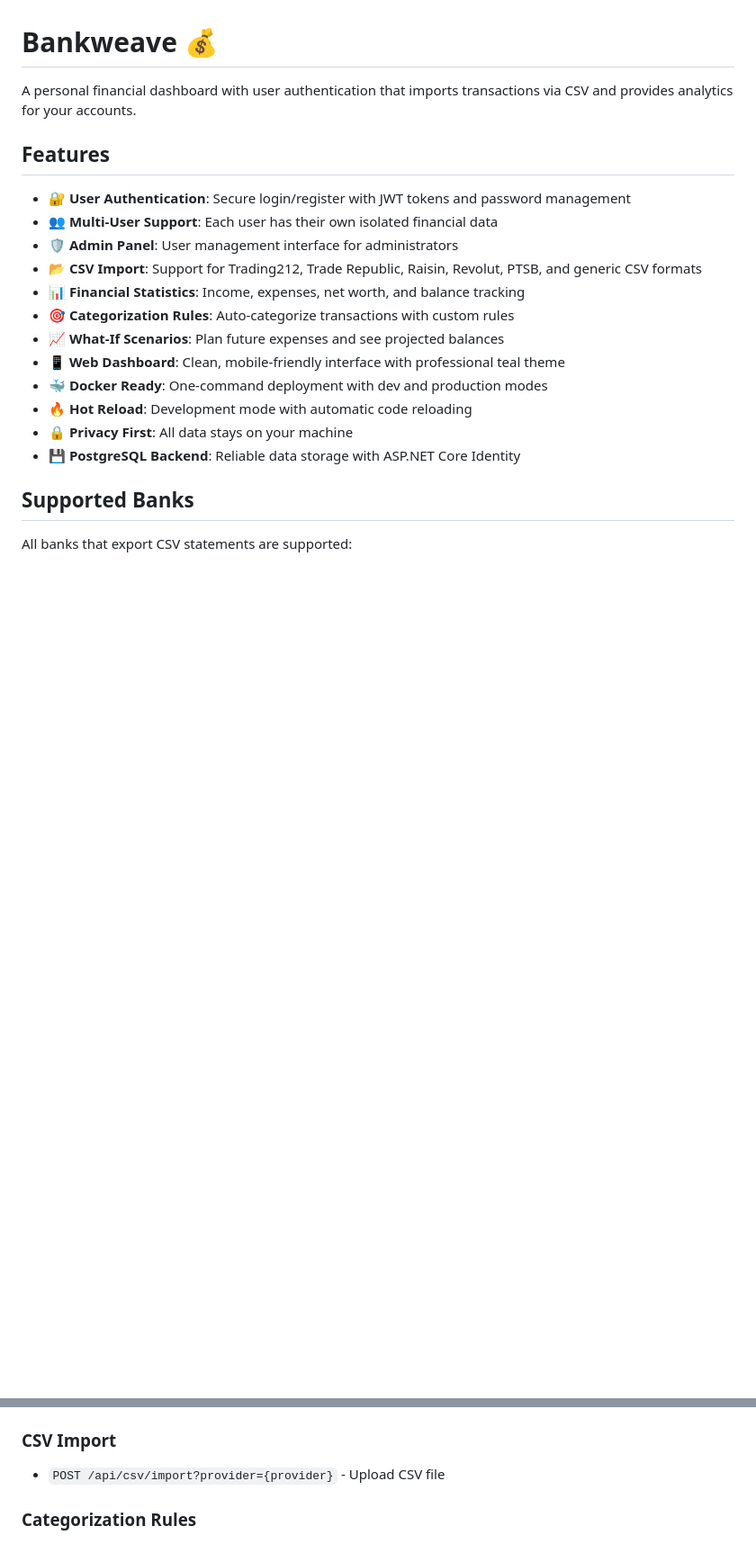
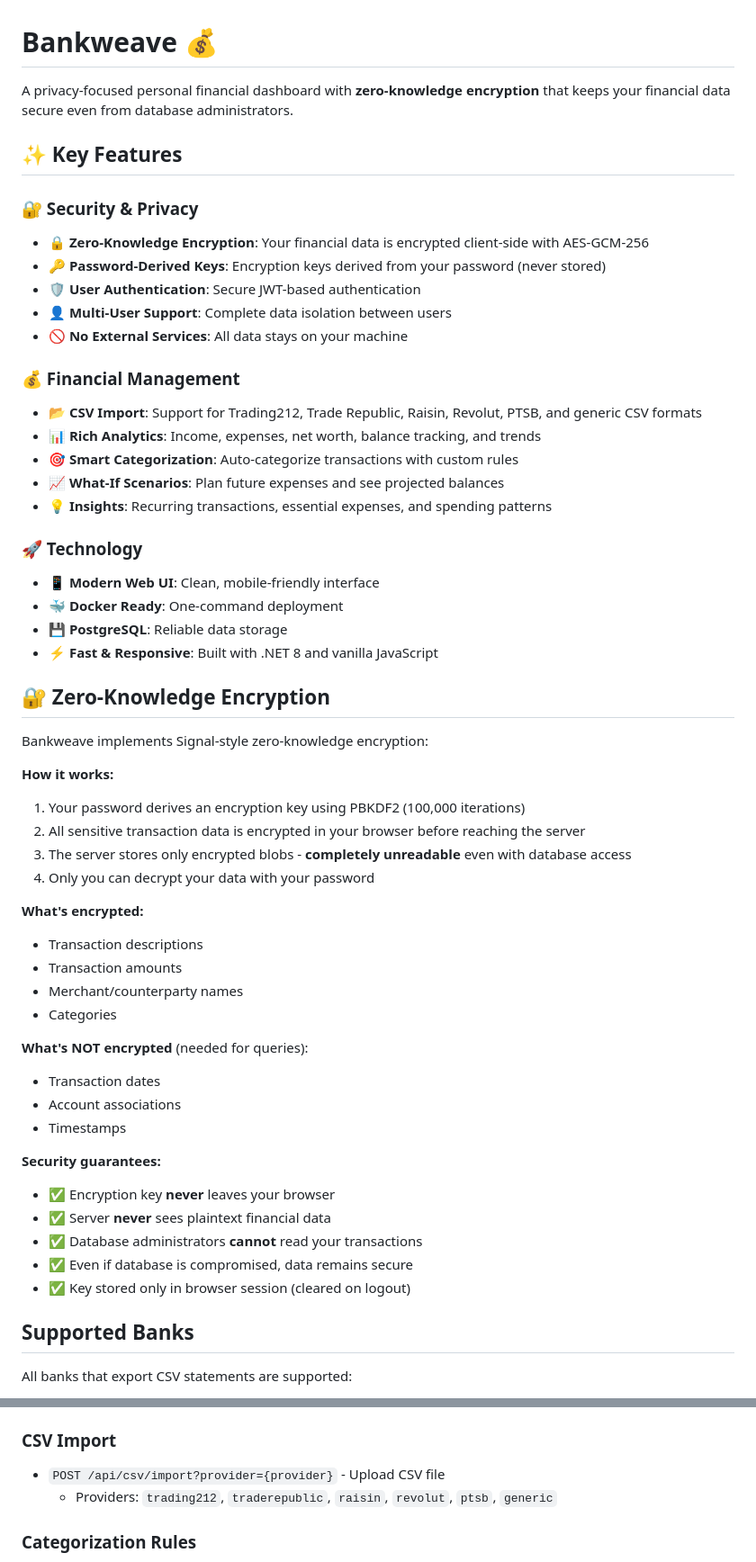
Before and after one commit to AmedeoV/Bankweave, a Markdown page: README.md, 2 parts joined by grey strips. Shown at 90% size. GitHub-like rendering; blank space fills up the shorter version.

```diff
--- a/README.md
+++ b/README.md
@@ -1,21 +1,56 @@
 # Bankweave 💰
 
-A personal financial dashboard with user authentication that imports transactions via CSV and provides analytics for your accounts.
+A privacy-focused personal financial dashboard with **zero-knowledge encryption** that keeps your financial data secure even from database administrators.
 
-## Features
+## ✨ Key Features
 
-- 🔐 **User Authentication**: Secure login/register with JWT tokens and password management
-- 👥 **Multi-User Support**: Each user has their own isolated financial data
-- 🛡️ **Admin Panel**: User management interface for administrators
-- 📂 **CSV Import**: Support for Trading212, Trade Republic, Raisin, Revolut, PTSB, and generic CSV formats
-- 📊 **Financial Statistics**: Income, expenses, net worth, and balance tracking
-- 🎯 **Categorization Rules**: Auto-categorize transactions with custom rules
-- 📈 **What-If Scenarios**: Plan future expenses and see projected balances
-- 📱 **Web Dashboard**: Clean, mobile-friendly interface with professional teal theme
-- 🐳 **Docker Ready**: One-command deployment with dev and production modes
-- 🔥 **Hot Reload**: Development mode with automatic code reloading
-- 🔒 **Privacy First**: All data stays on your machine
-- 💾 **PostgreSQL Backend**: Reliable data storage with ASP.NET Core Identity
+### 🔐 Security & Privacy
+- **🔒 Zero-Knowledge Encryption**: Your financial data is encrypted client-side with AES-GCM-256
+- **🔑 Password-Derived Keys**: Encryption keys derived from your password (never stored)
+- **🛡️ User Authentication**: Secure JWT-based authentication
+- **👤 Multi-User Support**: Complete data isolation between users
+- **🚫 No External Services**: All data stays on your machine
+
+### 💰 Financial Management
+- **📂 CSV Import**: Support for Trading212, Trade Republic, Raisin, Revolut, PTSB, and generic CSV formats
+- **📊 Rich Analytics**: Income, expenses, net worth, balance tracking, and trends
+- **🎯 Smart Categorization**: Auto-categorize transactions with custom rules
+- **📈 What-If Scenarios**: Plan future expenses and see projected balances
+- **💡 Insights**: Recurring transactions, essential expenses, and spending patterns
+
+### 🚀 Technology
+- **📱 Modern Web UI**: Clean, mobile-friendly interface
+- **🐳 Docker Ready**: One-command deployment
+- **💾 PostgreSQL**: Reliable data storage
+- **⚡ Fast & Responsive**: Built with .NET 8 and vanilla JavaScript
+
+## 🔐 Zero-Knowledge Encryption
+
+Bankweave implements Signal-style zero-knowledge encryption:
+
+**How it works:**
+1. Your password derives an encryption key using PBKDF2 (100,000 iterations)
+2. All sensitive transaction data is encrypted in your browser before reaching the server
+3. The server stores only encrypted blobs - **completely unreadable** even with database access
+4. Only you can decrypt your data with your password
+
+**What's encrypted:**
+- Transaction descriptions
+- Transaction amounts
+- Merchant/counterparty names
+- Categories
+
+**What's NOT encrypted** (needed for queries):
+- Transaction dates
+- Account associations
+- Timestamps
+
+**Security guarantees:**
+- ✅ Encryption key **never** leaves your browser
+- ✅ Server **never** sees plaintext financial data
+- ✅ Database administrators **cannot** read your transactions
+- ✅ Even if database is compromised, data remains secure
+- ✅ Key stored only in browser session (cleared on logout)
 
 ## Supported Banks
 
@@ -154,6 +200,7 @@ Bankweave/
 
 ### CSV Import
 - `POST /api/csv/import?provider={provider}` - Upload CSV file
+  - Providers: `trading212`, `traderepublic`, `raisin`, `revolut`, `ptsb`, `generic`
 
 ### Categorization Rules
 - `GET /api/rules` - List all rules for current user
```
Also changed, not shown: other parts of README.md (+60 -10 lines).
